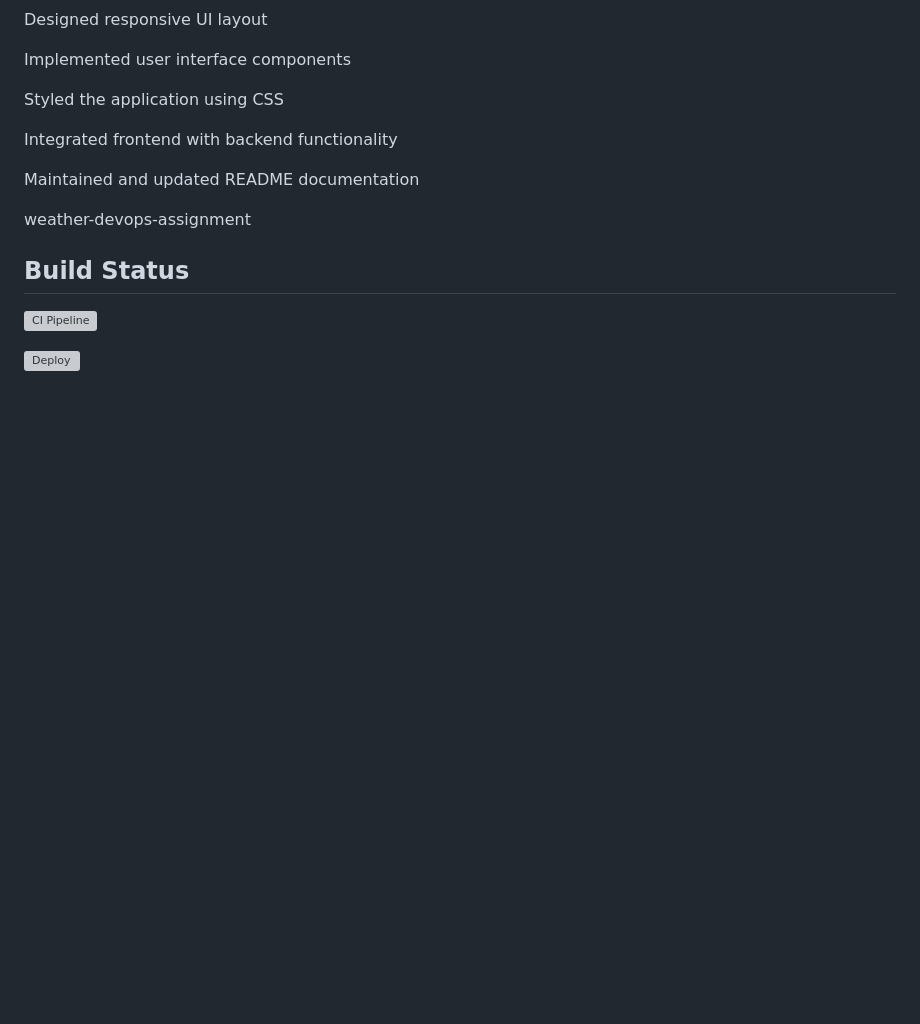
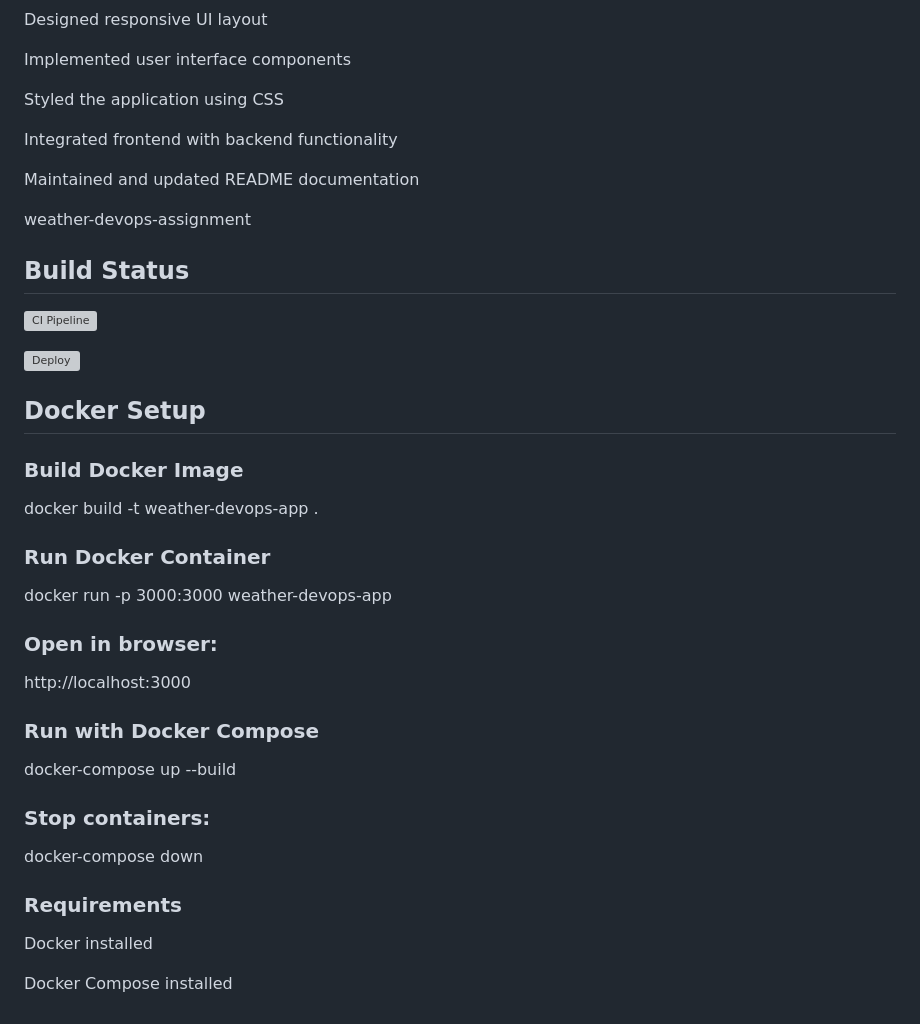
Before and after one commit to ashanchamindu44-crypto/weather-devops-assignment, a Markdown page: README.md, the part around the change. GitHub-like rendering; blank space fills up the shorter version; grey boxes are pictures that could not be loaded.

```diff
--- a/README.md
+++ b/README.md
@@ -178,3 +178,24 @@ weather-devops-assignment
 ![CI Pipeline](https://github.com/ashanchamindu44-crypto/weather-devops-assignment/actions/workflows/ci.yml/badge.svg)
 
 ![Deploy](https://github.com/ashanchamindu44-crypto/weather-devops-assignment/actions/workflows/deploy.yml/badge.svg)
+
+## Docker Setup
+### Build Docker Image
+docker build -t weather-devops-app .
+### Run Docker Container
+docker run -p 3000:3000 weather-devops-app
+
+### Open in browser:
+
+http://localhost:3000
+### Run with Docker Compose
+docker-compose up --build
+
+### Stop containers:
+
+docker-compose down
+### Requirements
+
+Docker installed
+
+Docker Compose installed
```
